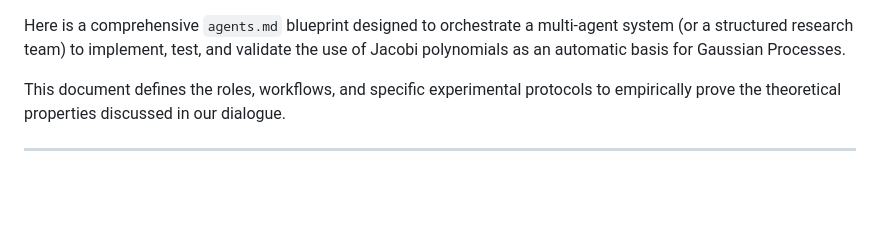
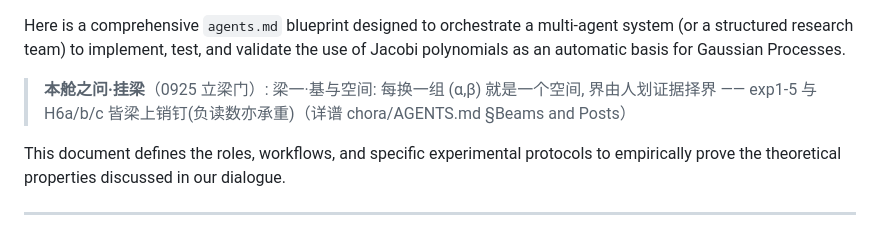
Before and after one commit to math4mad/JacobiGP, a Markdown page: AGENTS.md, the part around the change. Drawn GitHub-style; blank space fills up the shorter version.

Commit message:
本舱之问注梁: 梁一·基与空间 (立梁门 0925)

```diff
--- a/AGENTS.md
+++ b/AGENTS.md
@@ -1,4 +1,6 @@
 Here is a comprehensive `agents.md` blueprint designed to orchestrate a multi-agent system (or a structured research team) to implement, test, and validate the use of Jacobi polynomials as an automatic basis for Gaussian Processes.
+
+> **本舱之问·挂梁**（0925 立梁门）: 梁一·基与空间: 每换一组 (α,β) 就是一个空间, 界由人划证据择界 —— exp1-5 与 H6a/b/c 皆梁上销钉(负读数亦承重)（详谱 chora/AGENTS.md §Beams and Posts）
 
 This document defines the roles, workflows, and specific experimental protocols to empirically prove the theoretical properties discussed in our dialogue.
 
```
